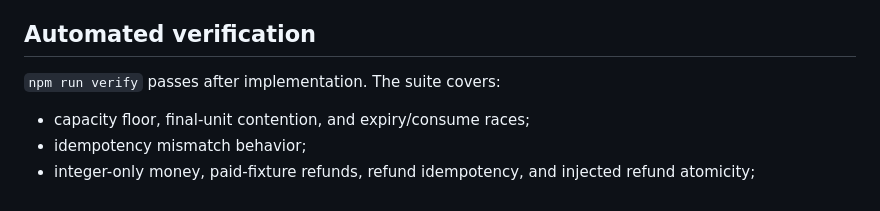
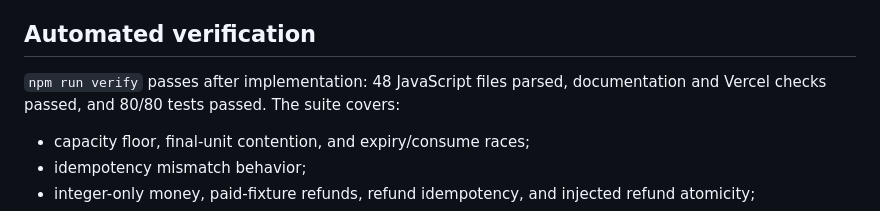
Before and after one commit to grantsclaude1-debug/Start, a Markdown page: docs/second-pass-evidence-2026-09-21.md, the part around the change. Drawn GitHub-style.

Commit message:
Finalize second-pass acceptance evidence

```diff
--- a/docs/second-pass-evidence-2026-09-21.md
+++ b/docs/second-pass-evidence-2026-09-21.md
@@ -46,7 +46,7 @@ This evidence covers the binding requirements in [Implementation acceptance —
 
 ## Automated verification
 
-`npm run verify` passes after implementation. The suite covers:
+`npm run verify` passes after implementation: 48 JavaScript files parsed, documentation and Vercel checks passed, and 80/80 tests passed. The suite covers:
 
 - capacity floor, final-unit contention, and expiry/consume races;
 - idempotency mismatch behavior;
```
